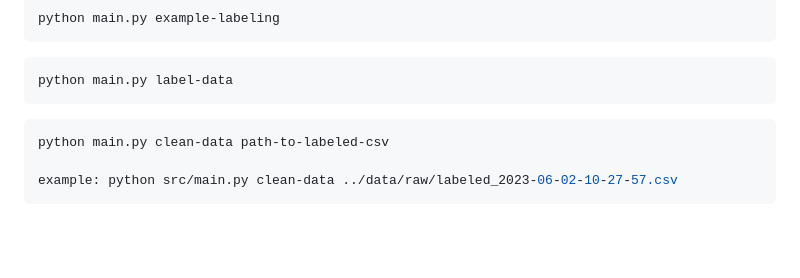
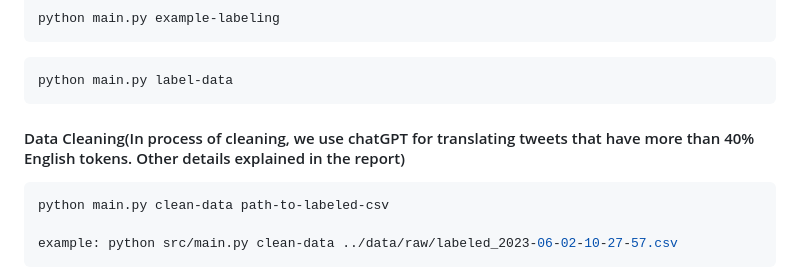
Before and after one commit to hamedhf/nlp_twitter_analysis, a Markdown page: ReadMe.md, the part around the change. Drawn GitHub-style; blank space fills up the shorter version.

Commit message:
feat: Update ReadMe.md

````diff
--- a/ReadMe.md
+++ b/ReadMe.md
@@ -57,6 +57,7 @@ python main.py example-labeling
 python main.py label-data
 ```
 
+#### Data Cleaning(In process of cleaning, we use chatGPT for translating tweets that have more than 40% English tokens. Other details explained in the report)
 ```bash
 python main.py clean-data path-to-labeled-csv
 
````
